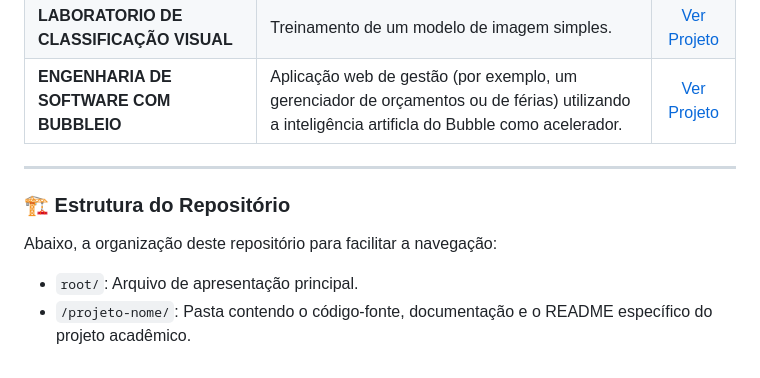
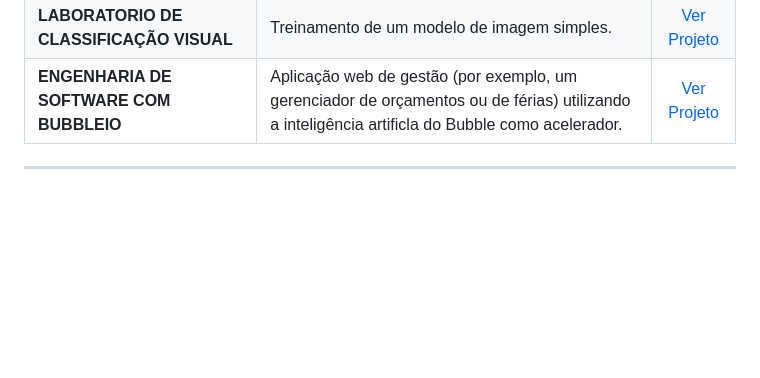
Before and after one commit to EdisonEuzebio/portfolio-edison-euzebio-da-silva, a Markdown page: README.md, the part around the change. Drawn GitHub-style; blank space fills up the shorter version.

```diff
--- a/README.md
+++ b/README.md
@@ -51,9 +51,3 @@ Atualmente cursando o 2º período de Análise e Desenvolvimento de Sistemas na
 | **ENGENHARIA DE SOFTWARE COM BUBBLEIO** | Aplicação web de gestão (por exemplo, um gerenciador de orçamentos ou de férias) utilizando a inteligência artificla do Bubble como acelerador. | [Ver Projeto](./projeto-Engenharia-de-Software-e-IA-com-Bubble.io/) |
 
 ---
-
-### 🏗 Estrutura do Repositório
-Abaixo, a organização deste repositório para facilitar a navegação:
-
-- `root/`: Arquivo de apresentação principal.
-- `/projeto-nome/`: Pasta contendo o código-fonte, documentação e o README específico do projeto acadêmico.
```
